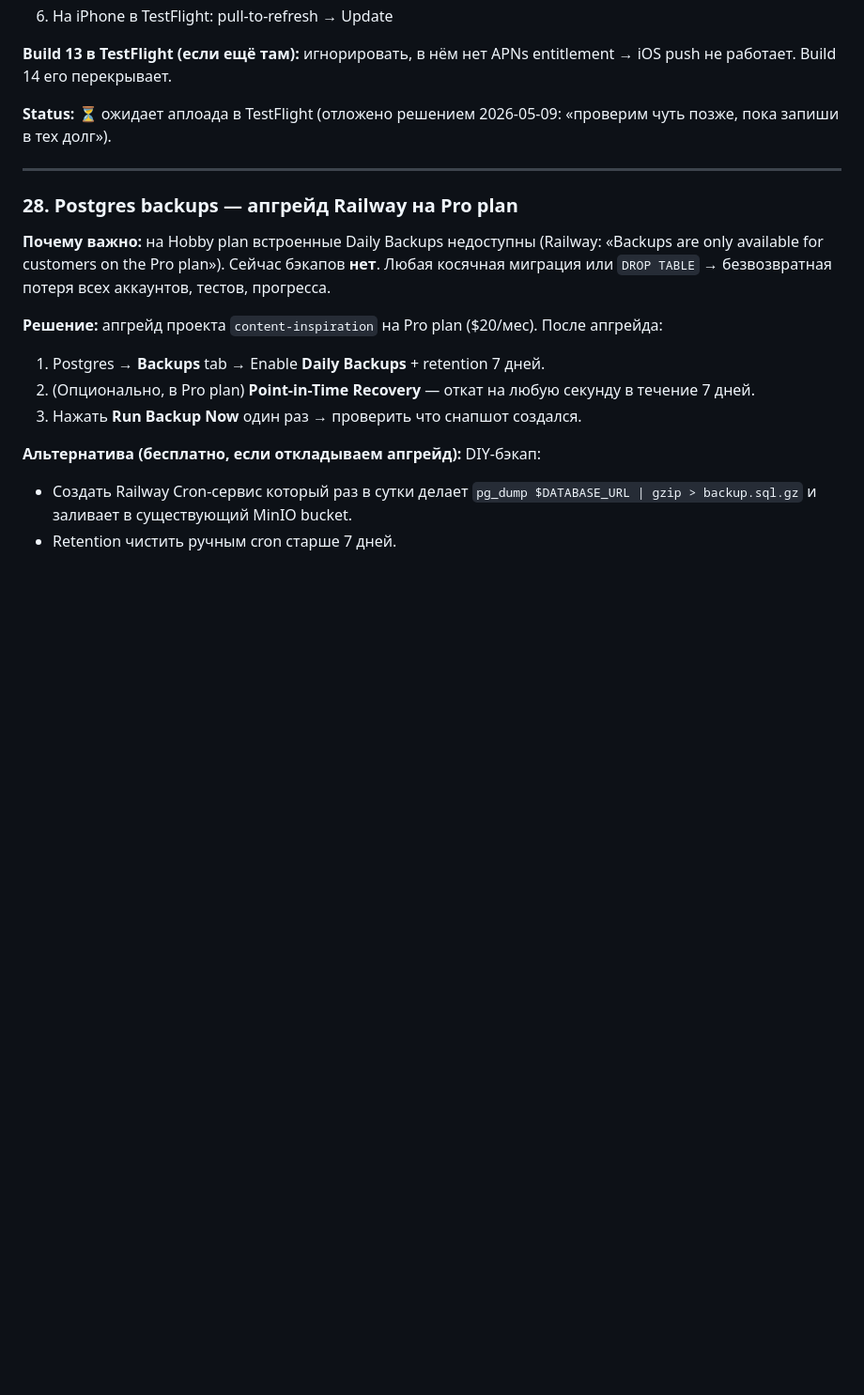
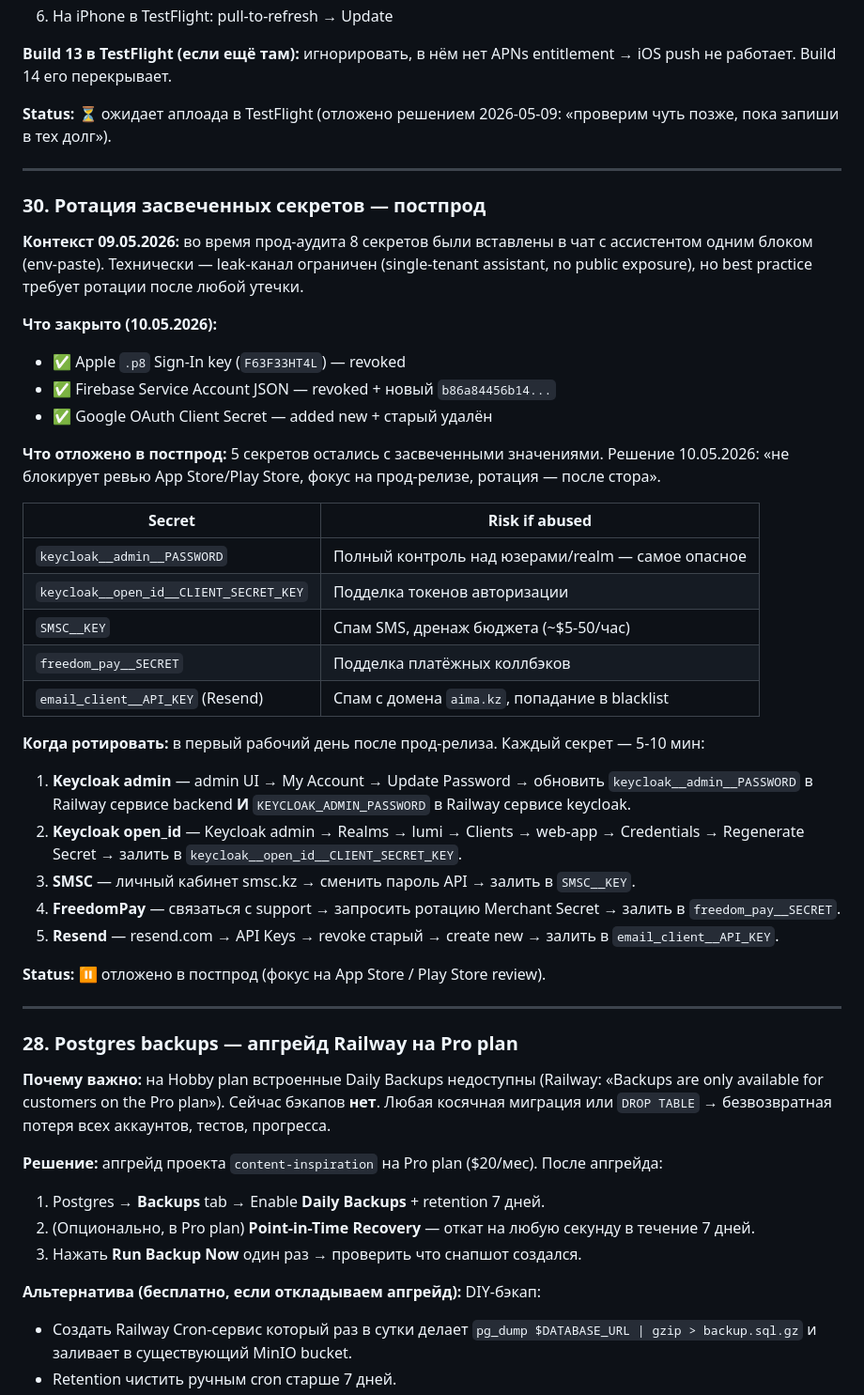
Before and after one commit to ppechkin574-art/backend, a Markdown page: TECH_DEBT.md, the part around the change. Shown at 94% size. Drawn GitHub-style; folded sections open; blank space fills up the shorter version.

Commit message:
docs(tech-debt): defer 5 secret rotations to postпрод
3 of 8 leaked secrets rotated 09–10.05.2026 during the prod-readiness
sweep (Apple Sign-In key, Firebase Service Account JSON, Google OAuth
Client Secret). The remaining 5 — Keycloak admin password, Keycloak
open-id client secret, SMSC API key, FreedomPay merchant secret,
Resend API key — are deferred to the first working day after the
App Store / Play Store release.

Per-secret risk and step-by-step rotation playbook captured in
section 30. None of the deferred secrets block App Review (Apple/
Google don't audit Railway env), so the trade-off is acceptable
short-term provided the rotation happens within ~1 week of public
launch.

Co-Authored-By: Claude Opus 4.7 (1M context) <noreply@anthropic.com>

```diff
--- a/TECH_DEBT.md
+++ b/TECH_DEBT.md
@@ -737,6 +737,51 @@ entitlement → iOS push не работает. Build 14 его перекрыв
 
 ---
 
+### 30. Ротация засвеченных секретов — постпрод
+
+**Контекст 09.05.2026:** во время прод-аудита 8 секретов были вставлены
+в чат с ассистентом одним блоком (env-paste). Технически — leak-канал
+ограничен (single-tenant assistant, no public exposure), но best
+practice требует ротации после любой утечки.
+
+**Что закрыто (10.05.2026):**
+- ✅ Apple `.p8` Sign-In key (`F63F33HT4L`) — revoked
+- ✅ Firebase Service Account JSON — revoked + новый `b86a84456b14...`
+- ✅ Google OAuth Client Secret — added new + старый удалён
+
+**Что отложено в постпрод:** 5 секретов остались с засвеченными значениями.
+Решение 10.05.2026: «не блокирует ревью App Store/Play Store, фокус на
+прод-релизе, ротация — после стора».
+
+| Secret | Risk if abused |
+|---|---|
+| `keycloak__admin__PASSWORD` | Полный контроль над юзерами/realm — самое опасное |
+| `keycloak__open_id__CLIENT_SECRET_KEY` | Подделка токенов авторизации |
+| `SMSC__KEY` | Спам SMS, дренаж бюджета (~$5-50/час) |
+| `freedom_pay__SECRET` | Подделка платёжных коллбэков |
+| `email_client__API_KEY` (Resend) | Спам с домена `aima.kz`, попадание в blacklist |
+
+**Когда ротировать:** в первый рабочий день после прод-релиза. Каждый
+секрет — 5-10 мин:
+
+1. **Keycloak admin** — admin UI → My Account → Update Password →
+   обновить `keycloak__admin__PASSWORD` в Railway сервисе backend
+   **И** `KEYCLOAK_ADMIN_PASSWORD` в Railway сервисе keycloak.
+2. **Keycloak open_id** — Keycloak admin → Realms → lumi → Clients →
+   web-app → Credentials → Regenerate Secret → залить в
+   `keycloak__open_id__CLIENT_SECRET_KEY`.
+3. **SMSC** — личный кабинет smsc.kz → сменить пароль API → залить в
+   `SMSC__KEY`.
+4. **FreedomPay** — связаться с support → запросить ротацию Merchant
+   Secret → залить в `freedom_pay__SECRET`.
+5. **Resend** — resend.com → API Keys → revoke старый → create new →
+   залить в `email_client__API_KEY`.
+
+**Status:** ⏸ отложено в постпрод (фокус на App Store / Play Store
+review).
+
+---
+
 ### 28. Postgres backups — апгрейд Railway на Pro plan
 
 **Почему важно:** на Hobby plan встроенные Daily Backups недоступны
```
